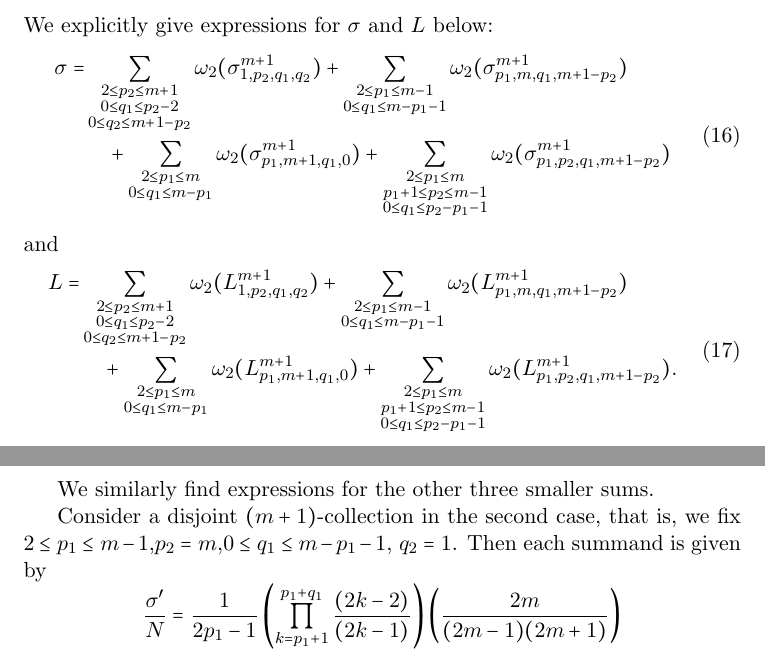
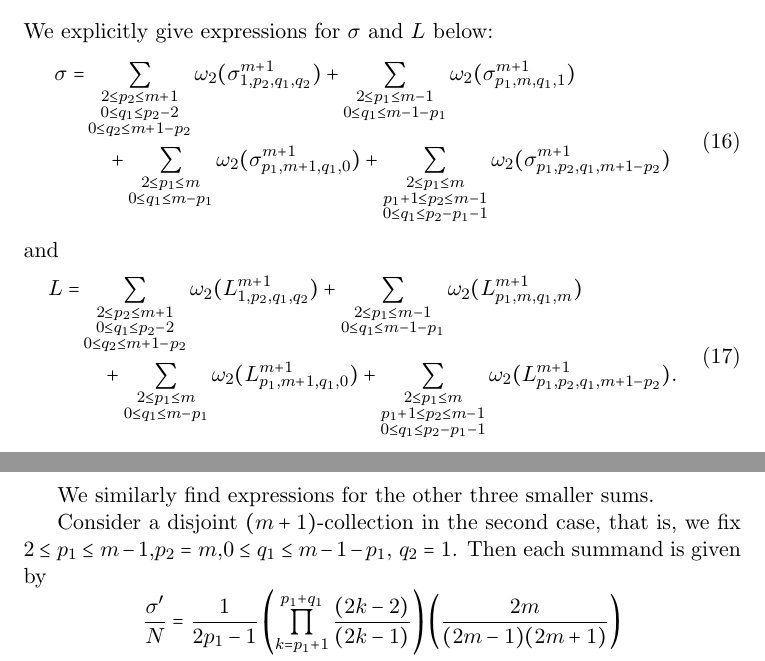
Before and after one commit to steuyve/mastersthesis, a LaTeX thesis (writing/thesis.tex): two parts of pages 28 and 31 of 38, joined at a grey line, cut so that both start at the same text. Compiled offline with pdfLaTeX.

Commit message:
Fix indexing on the second sum.

```diff
--- a/writing/thesis.tex
+++ b/writing/thesis.tex
@@ -804,14 +804,14 @@ N'' - d!D'' = \sigma + L + R = \sigma + 2L
 We explicitly give expressions for $\sigma$ and $L$ below:
 \begin{equation}\label{eqn:sigma}
 \begin{aligned}
-\sigma = &\sum\limits_{\substack{2\leq p_2\leq m+1 \\ 0\leq q_1 \leq p_2-2 \\ 0 \leq q_2 \leq m+1-p_2}}\omega_2(\sigma_{1,p_2,q_1,q_2}^{m+1}) + \sum\limits_{\substack{2 \leq p_1 \leq m-1 \\ 0 \leq q_1 \leq m-p_1-1}}\omega_2(\sigma_{p_1,m,q_1,m+1-p_2}^{m+1}) \\
+\sigma = &\sum\limits_{\substack{2\leq p_2\leq m+1 \\ 0\leq q_1 \leq p_2-2 \\ 0 \leq q_2 \leq m+1-p_2}}\omega_2(\sigma_{1,p_2,q_1,q_2}^{m+1}) + \sum\limits_{\substack{2 \leq p_1 \leq m-1 \\ 0 \leq q_1 \leq m-1-p_1}}\omega_2(\sigma_{p_1,m,q_1,1}^{m+1}) \\
  &\quad+ \sum\limits_{\substack{2 \leq p_1 \leq m \\ 0 \leq q_1 \leq m-p_1}}\omega_2(\sigma_{p_1,m+1,q_1,0}^{m+1}) + \sum\limits_{\substack{2 \leq p_1 \leq m \\ p_1+1 \leq p_2 \leq m-1 \\ 0 \leq q_1 \leq p_2-p_1-1}} \omega_2(\sigma_{p_1,p_2,q_1,m+1-p_2}^{m+1})
 \end{aligned}
 \end{equation}
 and
 \begin{equation}\label{eqn:L}
 \begin{aligned}
-L = &\sum\limits_{\substack{2\leq p_2\leq m+1 \\ 0\leq q_1 \leq p_2-2 \\ 0 \leq q_2 \leq m+1-p_2}}\omega_2(L_{1,p_2,q_1,q_2}^{m+1}) + \sum\limits_{\substack{2 \leq p_1 \leq m-1 \\ 0 \leq q_1 \leq m-p_1-1}}\omega_2(L_{p_1,m,q_1,m+1-p_2}^{m+1}) \\
+L = &\sum\limits_{\substack{2\leq p_2\leq m+1 \\ 0\leq q_1 \leq p_2-2 \\ 0 \leq q_2 \leq m+1-p_2}}\omega_2(L_{1,p_2,q_1,q_2}^{m+1}) + \sum\limits_{\substack{2 \leq p_1 \leq m-1 \\ 0 \leq q_1 \leq m-1-p_1}}\omega_2(L_{p_1,m,q_1,m}^{m+1}) \\
  &\quad+ \sum\limits_{\substack{2 \leq p_1 \leq m \\ 0 \leq q_1 \leq m-p_1}}\omega_2(L_{p_1,m+1,q_1,0}^{m+1}) + \sum\limits_{\substack{2 \leq p_1 \leq m \\ p_1+1 \leq p_2 \leq m-1 \\ 0 \leq q_1 \leq p_2-p_1-1}} \omega_2(L_{p_1,p_2,q_1,m+1-p_2}^{m+1}).
 \end{aligned}
 \end{equation}
@@ -974,7 +974,7 @@ So for the first case, we have
 
 We similarly find expressions for the other three smaller sums.
 
-Consider a disjoint $(m+1)$-collection in the second case, that is, we fix $2\leq p_1\leq m-1$,$p_2=m$,$0\leq q_1\leq m-p_1-1$, $q_2 = 1$. Then each summand is given by
+Consider a disjoint $(m+1)$-collection in the second case, that is, we fix $2\leq p_1\leq m-1$,$p_2=m$,$0\leq q_1\leq m-1-p_1$, $q_2 = 1$. Then each summand is given by
 \begin{equation*}
 \frac{\sigma'}{N} = \frac{1}{2p_1-1}\left(\prod\limits_{k=p_1+1}^{p_1+q_1}\frac{(2k-2)}{(2k-1)}\right)\left(\frac{2m}{(2m-1)(2m+1)}\right)
 \end{equation*}
```
